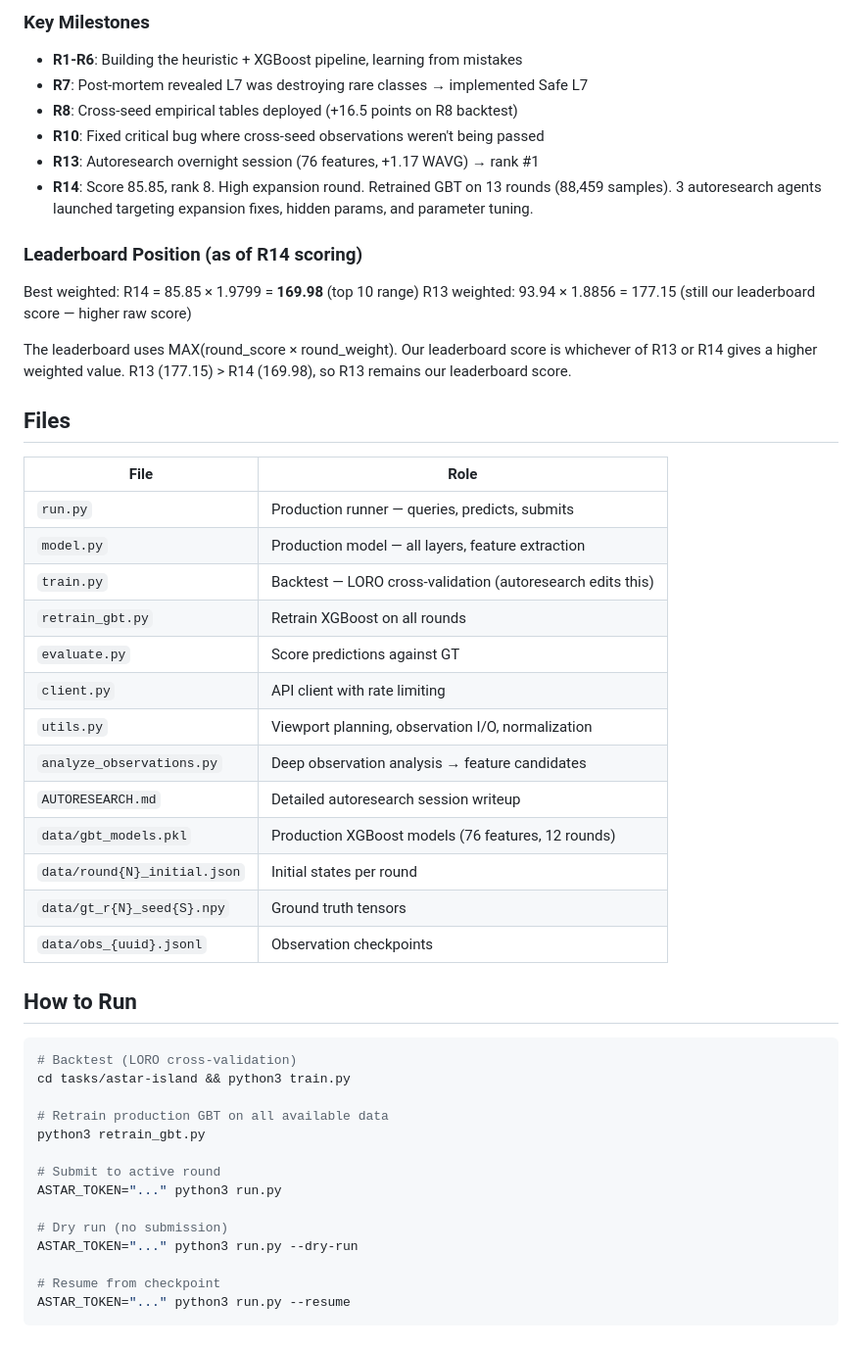
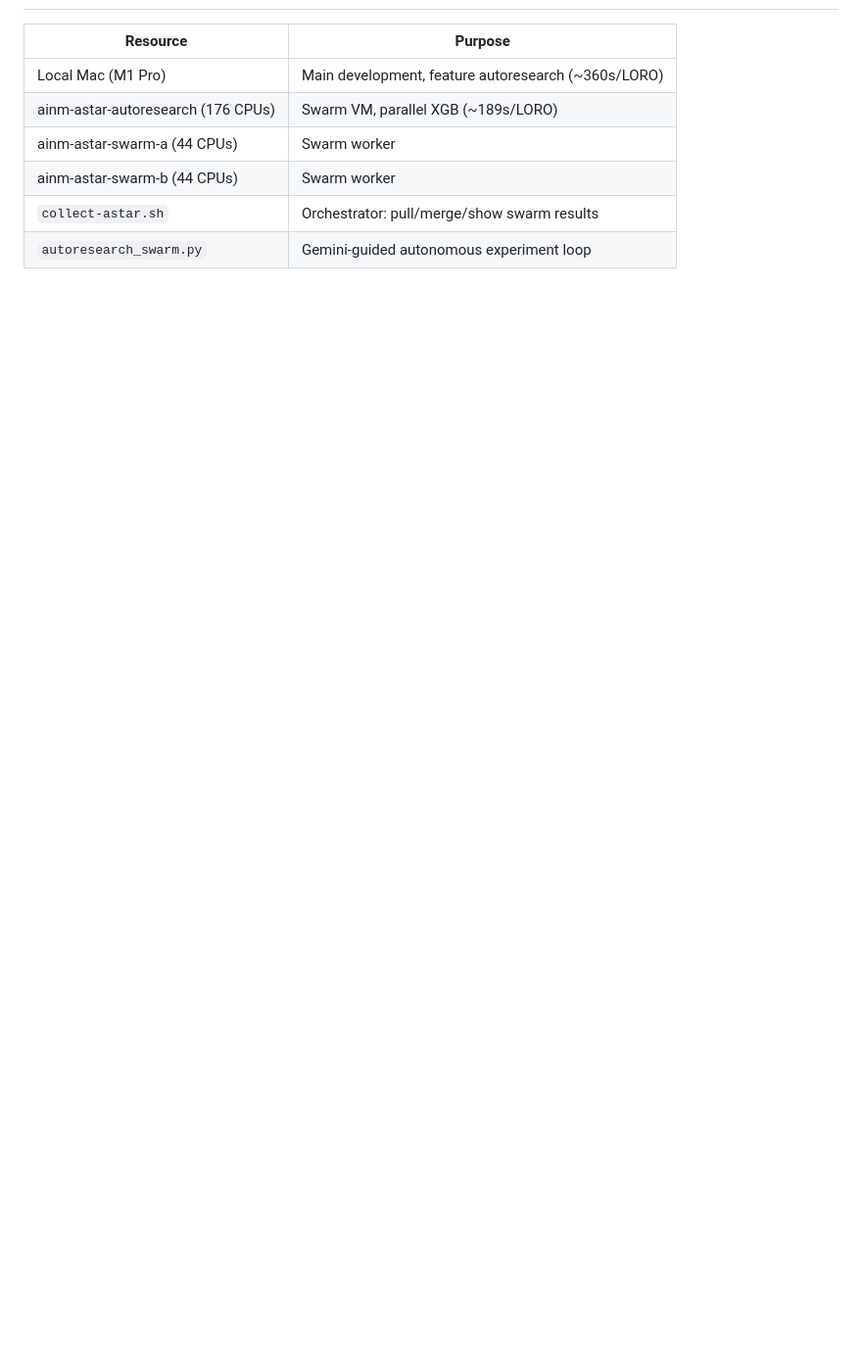
Before and after one commit to Codehagen/ai-nm-2026, a Markdown page: tasks/astar-island/HISTORY.md, the part around one of its changes. Shown at 98% size. Rendered like a GitHub page; blank space fills up the shorter version.

````diff
--- a/tasks/astar-island/HISTORY.md
+++ b/tasks/astar-island/HISTORY.md
@@ -183,54 +140,8 @@ Ran in parallel with feature agent, tuning:
-### Key Milestones
-
-- **R1-R6**: Building the heuristic + XGBoost pipeline, learning from mistakes
-- **R7**: Post-mortem revealed L7 was destroying rare classes → implemented Safe L7
-- **R8**: Cross-seed empirical tables deployed (+16.5 points on R8 backtest)
-- **R10**: Fixed critical bug where cross-seed observations weren't being passed
-- **R13**: Autoresearch overnight session (76 features, +1.17 WAVG) → rank #1
-- **R14**: Score 85.85, rank 8. High expansion round. Retrained GBT on 13 rounds (88,459 samples). 3 autoresearch agents launched targeting expansion fixes, hidden params, and parameter tuning.
-
-### Leaderboard Position (as of R14 scoring)
-
-Best weighted: R14 = 85.85 × 1.9799 = **169.98** (top 10 range)
-R13 weighted: 93.94 × 1.8856 = 177.15 (still our leaderboard score — higher raw score)
-
-The leaderboard uses MAX(round_score × round_weight). Our leaderboard score is whichever
-of R13 or R14 gives a higher weighted value. R13 (177.15) > R14 (169.98), so R13 remains
-our leaderboard score.
-
-## Files
-
-| File | Role |
-|------|------|
-| `run.py` | Production runner — queries, predicts, submits |
-| `model.py` | Production model — all layers, feature extraction |
-| `train.py` | Backtest — LORO cross-validation (autoresearch edits this) |
-| `retrain_gbt.py` | Retrain XGBoost on all rounds |
-| `evaluate.py` | Score predictions against GT |
-| `client.py` | API client with rate limiting |
-| `utils.py` | Viewport planning, observation I/O, normalization |
-| `analyze_observations.py` | Deep observation analysis → feature candidates |
-| `AUTORESEARCH.md` | Detailed autoresearch session writeup |
-| `data/gbt_models.pkl` | Production XGBoost models (76 features, 12 rounds) |
-| `data/round{N}_initial.json` | Initial states per round |
-| `data/gt_r{N}_seed{S}.npy` | Ground truth tensors |
-| `data/obs_{uuid}.jsonl` | Observation checkpoints |
-
-## How to Run
-
-```bash
-# Backtest (LORO cross-validation)
-cd tasks/astar-island && python3 train.py
-
-# Retrain production GBT on all available data
-python3 retrain_gbt.py
-
-# Submit to active round
-ASTAR_TOKEN="..." python3 run.py
-
-# Dry run (no submission)
-ASTAR_TOKEN="..." python3 run.py --dry-run
-
-# Resume from checkpoint
-ASTAR_TOKEN="..." python3 run.py --resume
-```
+| Resource | Purpose |
+|----------|---------|
+| Local Mac (M1 Pro) | Main development, feature autoresearch (~360s/LORO) |
+| ainm-astar-autoresearch (176 CPUs) | Swarm VM, parallel XGB (~189s/LORO) |
+| ainm-astar-swarm-a (44 CPUs) | Swarm worker |
+| ainm-astar-swarm-b (44 CPUs) | Swarm worker |
+| `collect-astar.sh` | Orchestrator: pull/merge/show swarm results |
+| `autoresearch_swarm.py` | Gemini-guided autonomous experiment loop |
````
Also changed, not shown: other parts of tasks/astar-island/HISTORY.md (+123 -166 lines).
